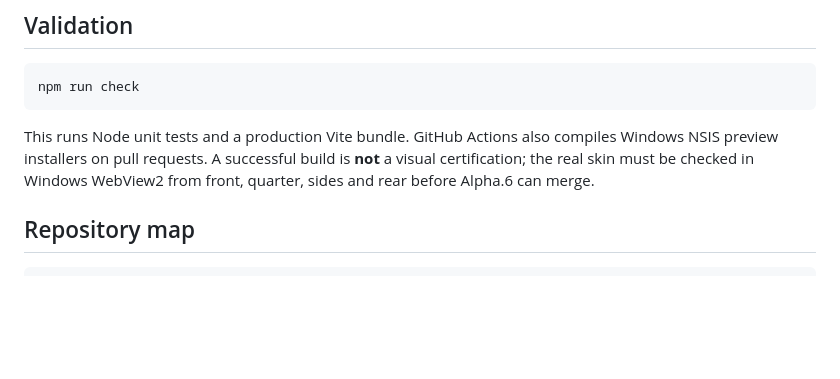
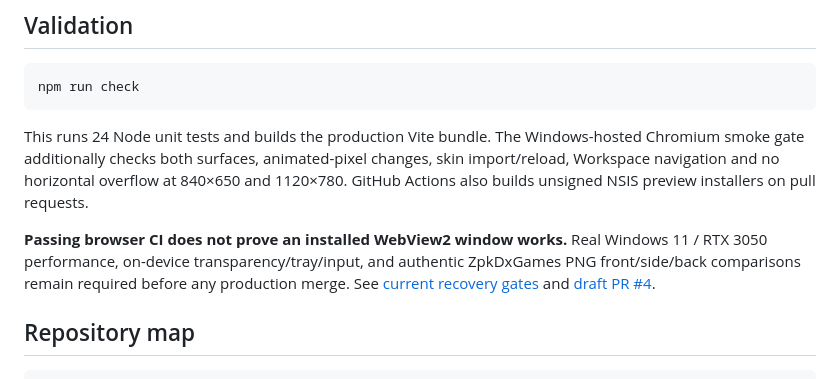
Before and after one commit to ZpkDxGames/AI-Desktop-Companion, a Markdown page: README.md, the part around one of its changes. Rendered like a GitHub page; blank space fills up the shorter version.

````diff
--- a/README.md
+++ b/README.md
@@ -83,7 +84,9 @@ npm run tauri:build
 npm run check
 ```
 
-This runs Node unit tests and a production Vite bundle. GitHub Actions also compiles Windows NSIS preview installers on pull requests. A successful build is **not** a visual certification; the real skin must be checked in Windows WebView2 from front, quarter, sides and rear before Alpha.6 can merge.
+This runs 24 Node unit tests and builds the production Vite bundle. The Windows-hosted Chromium smoke gate additionally checks both surfaces, animated-pixel changes, skin import/reload, Workspace navigation and no horizontal overflow at 840×650 and 1120×780. GitHub Actions also builds unsigned NSIS preview installers on pull requests.
+
+**Passing browser CI does not prove an installed WebView2 window works.** Real Windows 11 / RTX 3050 performance, on-device transparency/tray/input, and authentic ZpkDxGames PNG front/side/back comparisons remain required before any production merge. See [current recovery gates](docs/RELEASE_GATES.md) and [draft PR #4](https://github.com/ZpkDxGames/AI-Desktop-Companion/pull/4).
 
 ## Repository map
 
````
Also changed, not shown: other parts of README.md (+10 -9 lines).
